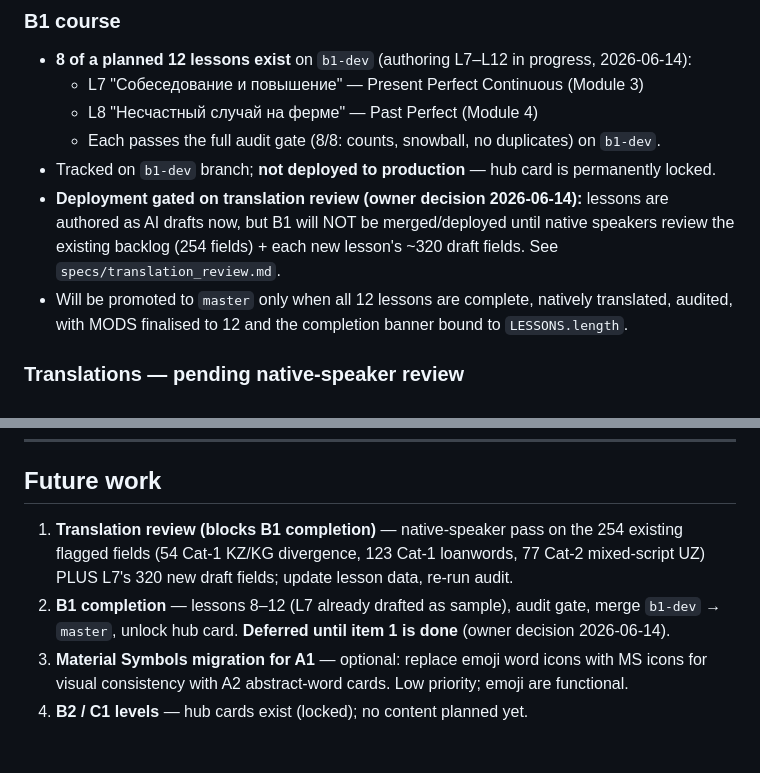
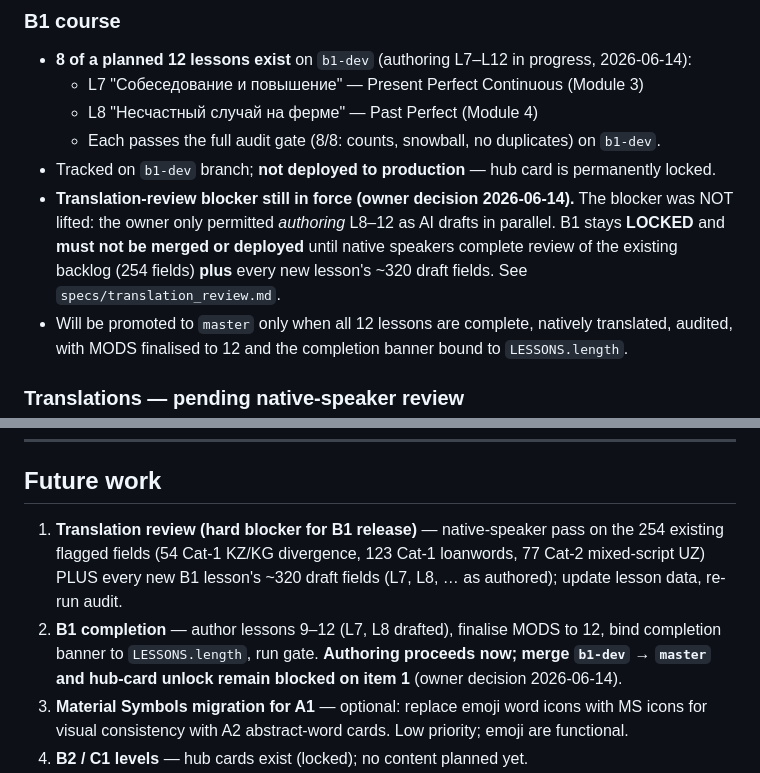
Before and after one commit to zoiruk/farm-english, a Markdown page: RELEASE_NOTES.md, 2 parts joined by grey strips. Rendered like a GitHub page; blank space fills up the shorter version.

Commit message:
docs(release-notes): clarify B1 translation-review blocker is NOT lifted
Owner only permitted authoring L8-12 as drafts in parallel; B1 stays LOCKED and
must not be merged/deployed until native review of backlog + new draft fields.

Co-Authored-By: Claude Opus 4.8 (1M context) <noreply@anthropic.com>

```diff
--- a/RELEASE_NOTES.md
+++ b/RELEASE_NOTES.md
@@ -58,9 +58,10 @@ Basic structure, first two A1 lessons, initial UI layout.
   - L8 "Несчастный случай на ферме" — Past Perfect (Module 4)
   - Each passes the full audit gate (8/8: counts, snowball, no duplicates) on `b1-dev`.
 - Tracked on `b1-dev` branch; **not deployed to production** — hub card is permanently locked.
-- **Deployment gated on translation review (owner decision 2026-06-14):** lessons are authored as
-  AI drafts now, but B1 will NOT be merged/deployed until native speakers review the existing
-  backlog (254 fields) + each new lesson's ~320 draft fields. See `specs/translation_review.md`.
+- **Translation-review blocker still in force (owner decision 2026-06-14).** The blocker was NOT
+  lifted: the owner only permitted *authoring* L8–12 as AI drafts in parallel. B1 stays **LOCKED**
+  and **must not be merged or deployed** until native speakers complete review of the existing
+  backlog (254 fields) **plus** every new lesson's ~320 draft fields. See `specs/translation_review.md`.
 - Will be promoted to `master` only when all 12 lessons are complete, natively translated, audited,
   with MODS finalised to 12 and the completion banner bound to `LESSONS.length`.
 
@@ -106,11 +107,12 @@ Current live `CACHE_VERSION`: **`v3`**.
 
 ## Future work
 
-1. **Translation review (blocks B1 completion)** — native-speaker pass on the 254 existing
+1. **Translation review (hard blocker for B1 release)** — native-speaker pass on the 254 existing
    flagged fields (54 Cat-1 KZ/KG divergence, 123 Cat-1 loanwords, 77 Cat-2 mixed-script UZ) PLUS
-   L7's 320 new draft fields; update lesson data, re-run audit.
-2. **B1 completion** — lessons 8–12 (L7 already drafted as sample), audit gate, merge `b1-dev` →
-   `master`, unlock hub card. **Deferred until item 1 is done** (owner decision 2026-06-14).
+   every new B1 lesson's ~320 draft fields (L7, L8, … as authored); update lesson data, re-run audit.
+2. **B1 completion** — author lessons 9–12 (L7, L8 drafted), finalise MODS to 12, bind completion
+   banner to `LESSONS.length`, run gate. **Authoring proceeds now; merge `b1-dev` → `master` and
+   hub-card unlock remain blocked on item 1** (owner decision 2026-06-14).
 3. **Material Symbols migration for A1** — optional: replace emoji word icons with MS icons for visual consistency with A2 abstract-word cards. Low priority; emoji are functional.
 4. **B2 / C1 levels** — hub cards exist (locked); no content planned yet.
 5. **Analytics / feedback** — currently zero telemetry by design; if user research is needed, add privacy-respecting event logging without external SDK.
```
